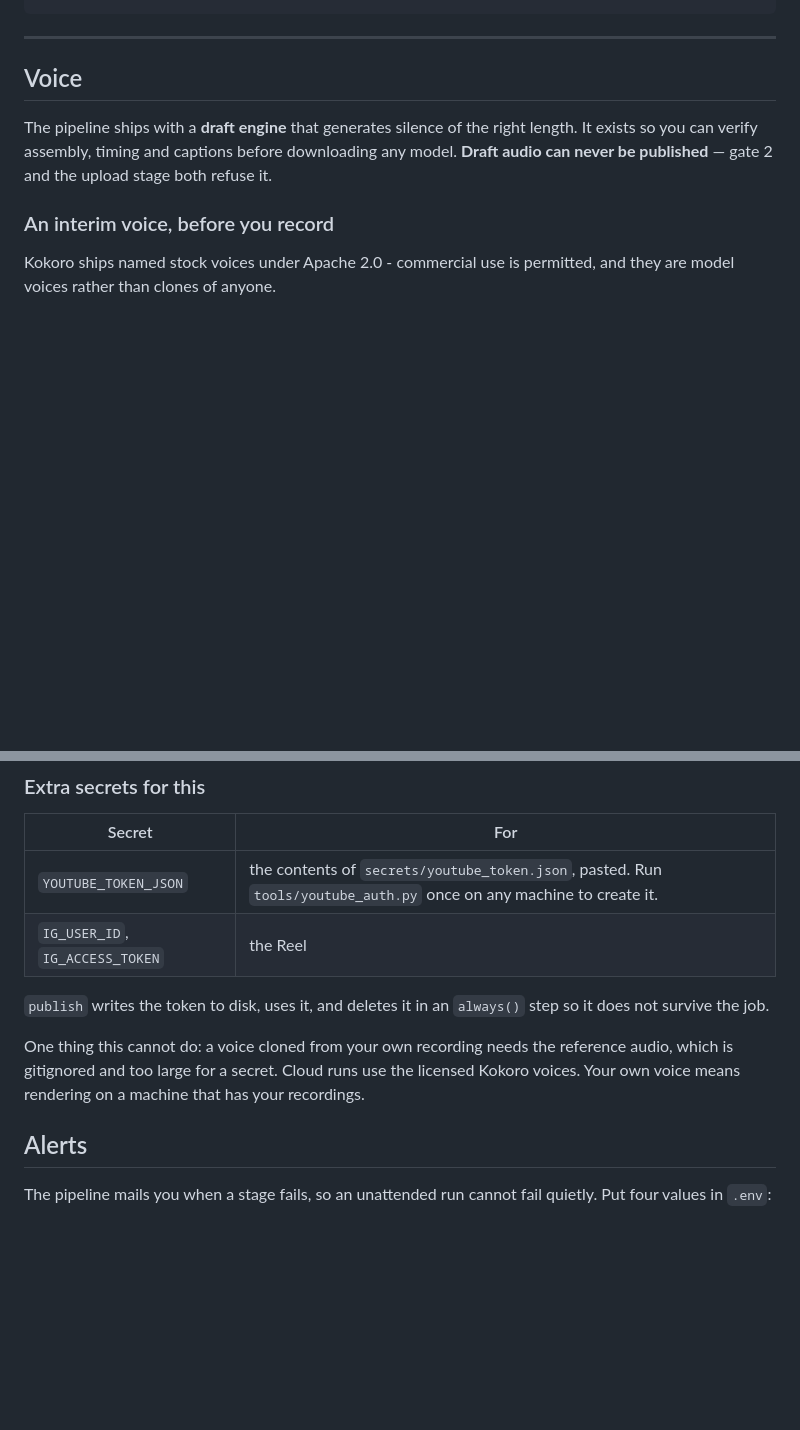
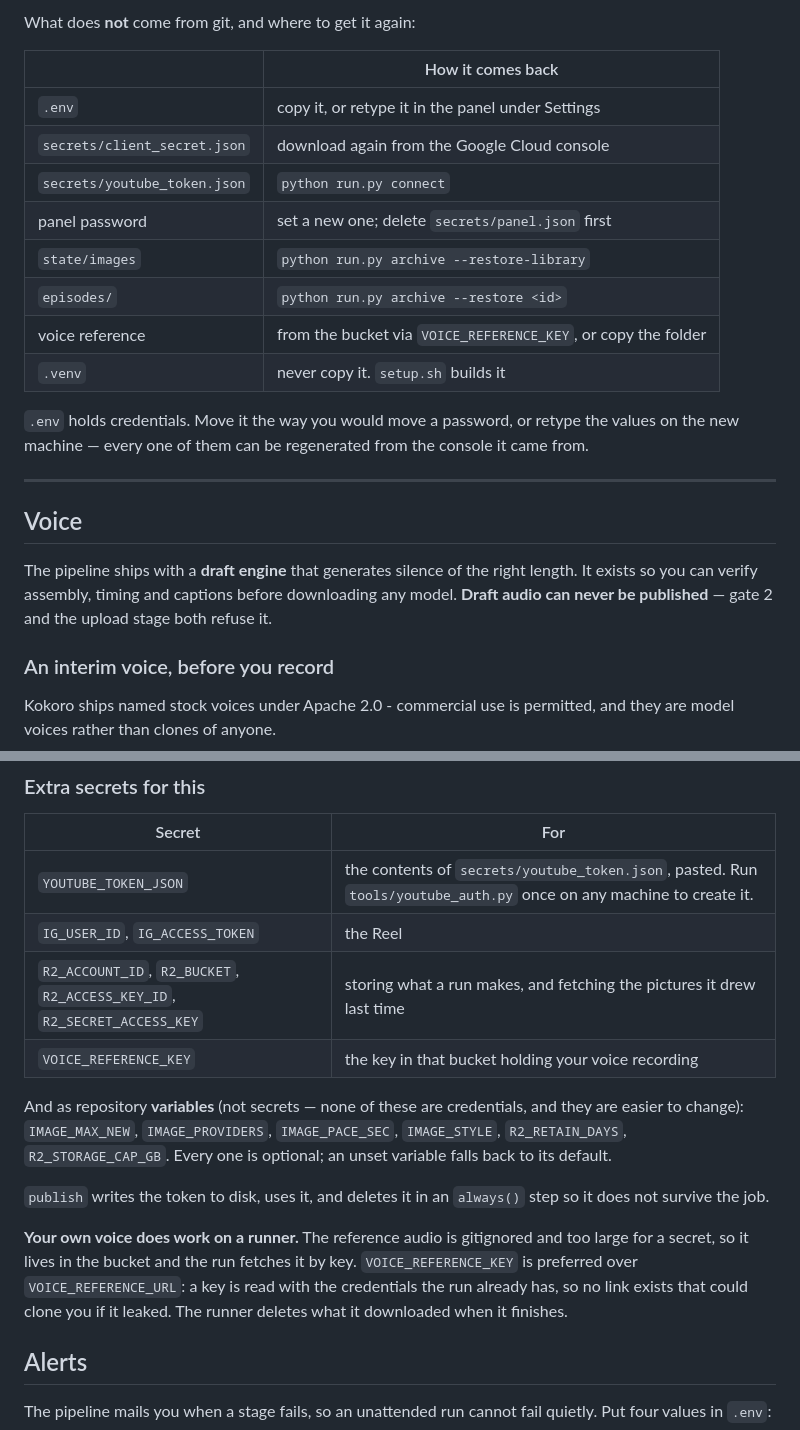
Before and after one commit to Chandan-c10/Net-of-Fees--Youtube, a Markdown page: README.md, 2 parts joined by grey strips. Rendered like a GitHub page; blank space fills up the shorter version.

```diff
--- a/README.md
+++ b/README.md
@@ -101,3 +167,19 @@ pytest                                   # 57 tests, no network needed
+What does **not** come from git, and where to get it again:
+
+| | How it comes back |
+|---|---|
+| `.env` | copy it, or retype it in the panel under Settings |
+| `secrets/client_secret.json` | download again from the Google Cloud console |
+| `secrets/youtube_token.json` | `python run.py connect` |
+| panel password | set a new one; delete `secrets/panel.json` first |
+| `state/images` | `python run.py archive --restore-library` |
+| `episodes/` | `python run.py archive --restore <id>` |
+| voice reference | from the bucket via `VOICE_REFERENCE_KEY`, or copy the folder |
+| `.venv` | never copy it. `setup.sh` builds it |
+
+`.env` holds credentials. Move it the way you would move a password, or
+retype the values on the new machine — every one of them can be
+regenerated from the console it came from.
 
 ---
 
@@ -353,14 +435,24 @@ storage on the free plan is 500 MB.
 |---|---|
 | `YOUTUBE_TOKEN_JSON` | the contents of `secrets/youtube_token.json`, pasted. Run `tools/youtube_auth.py` once on any machine to create it. |
 | `IG_USER_ID`, `IG_ACCESS_TOKEN` | the Reel |
+| `R2_ACCOUNT_ID`, `R2_BUCKET`, `R2_ACCESS_KEY_ID`, `R2_SECRET_ACCESS_KEY` | storing what a run makes, and fetching the pictures it drew last time |
+| `VOICE_REFERENCE_KEY` | the key in that bucket holding your voice recording |
+
+And as repository **variables** (not secrets — none of these are
+credentials, and they are easier to change): `IMAGE_MAX_NEW`,
+`IMAGE_PROVIDERS`, `IMAGE_PACE_SEC`, `IMAGE_STYLE`, `R2_RETAIN_DAYS`,
+`R2_STORAGE_CAP_GB`. Every one is optional; an unset variable falls back
+to its default.
 
 `publish` writes the token to disk, uses it, and deletes it in an
 `always()` step so it does not survive the job.
 
-One thing this cannot do: a voice cloned from your own recording needs
-the reference audio, which is gitignored and too large for a secret.
-Cloud runs use the licensed Kokoro voices. Your own voice means rendering
-on a machine that has your recordings.
+**Your own voice does work on a runner.** The reference audio is
+gitignored and too large for a secret, so it lives in the bucket and the
+run fetches it by key. `VOICE_REFERENCE_KEY` is preferred over
+`VOICE_REFERENCE_URL`: a key is read with the credentials the run
+already has, so no link exists that could clone you if it leaked. The
+runner deletes what it downloaded when it finishes.
 
 ## Alerts
 
```
Also changed, not shown: other parts of README.md (+67 -1 lines).
